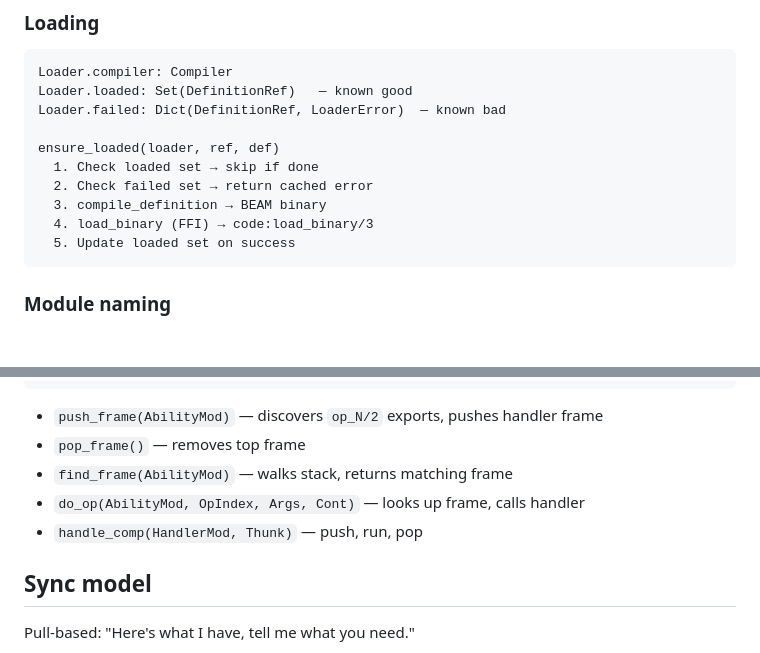
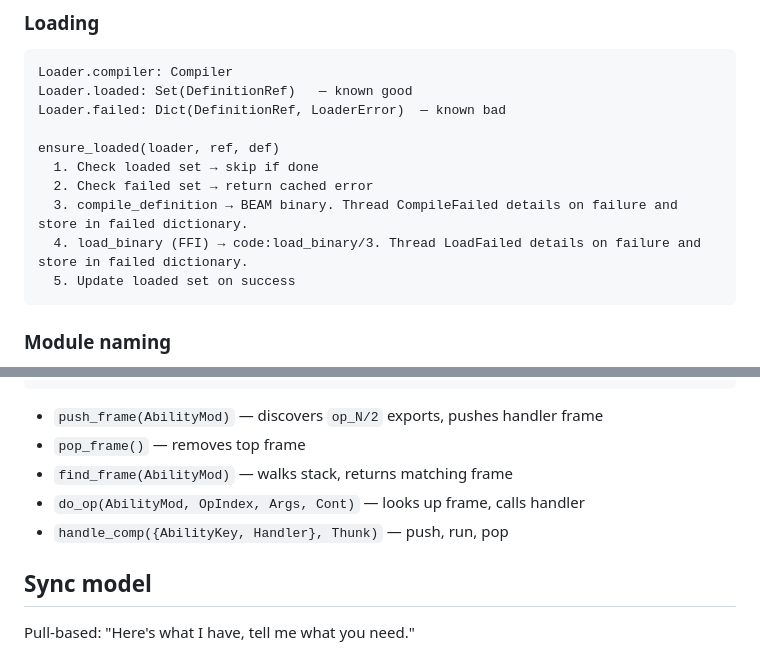
Before and after one commit to moneyacademyKE/gleamunison, a Markdown page: docs/ARCHITECTURE.md, 2 parts joined by grey strips. Drawn GitHub-style; blank space fills up the shorter version.

````diff
--- a/docs/ARCHITECTURE.md
+++ b/docs/ARCHITECTURE.md
@@ -107,8 +107,8 @@ Loader.failed: Dict(DefinitionRef, LoaderError)  — known bad
 ensure_loaded(loader, ref, def)
   1. Check loaded set → skip if done
   2. Check failed set → return cached error
-  3. compile_definition → BEAM binary
-  4. load_binary (FFI) → code:load_binary/3
+  3. compile_definition → BEAM binary. Thread CompileFailed details on failure and store in failed dictionary.
+  4. load_binary (FFI) → code:load_binary/3. Thread LoadFailed details on failure and store in failed dictionary.
   5. Update loaded set on success
 ```
 
@@ -133,7 +133,7 @@ Stack = [{AbilityModule, OpDict} | ...]
 - `pop_frame()` — removes top frame
 - `find_frame(AbilityMod)` — walks stack, returns matching frame
 - `do_op(AbilityMod, OpIndex, Args, Cont)` — looks up frame, calls handler
-- `handle_comp(HandlerMod, Thunk)` — push, run, pop
+- `handle_comp({AbilityKey, Handler}, Thunk)` — push, run, pop
 
 ## Sync model
 
````
Also changed, not shown: docs/PATTERNS.md (+16 -0 lines).
